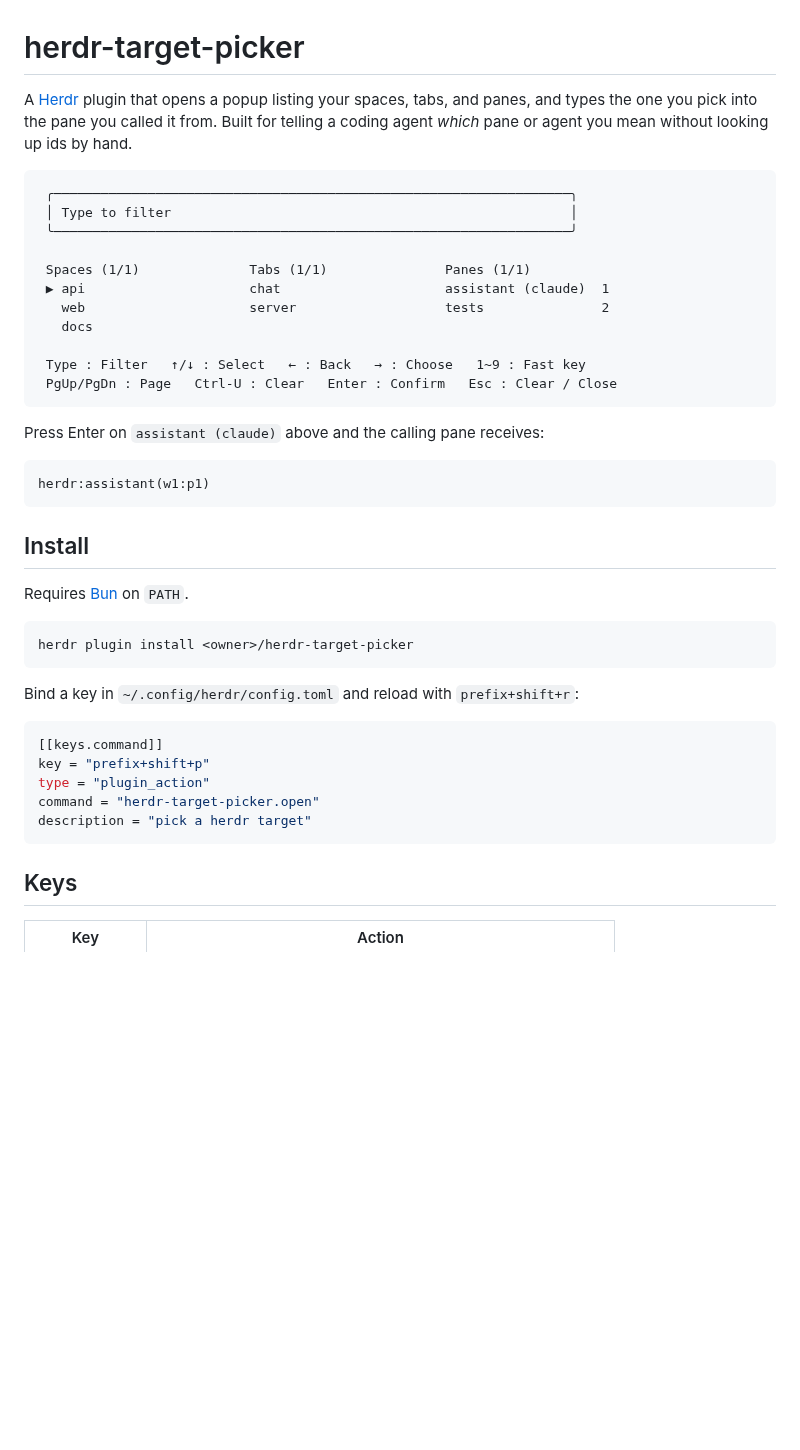
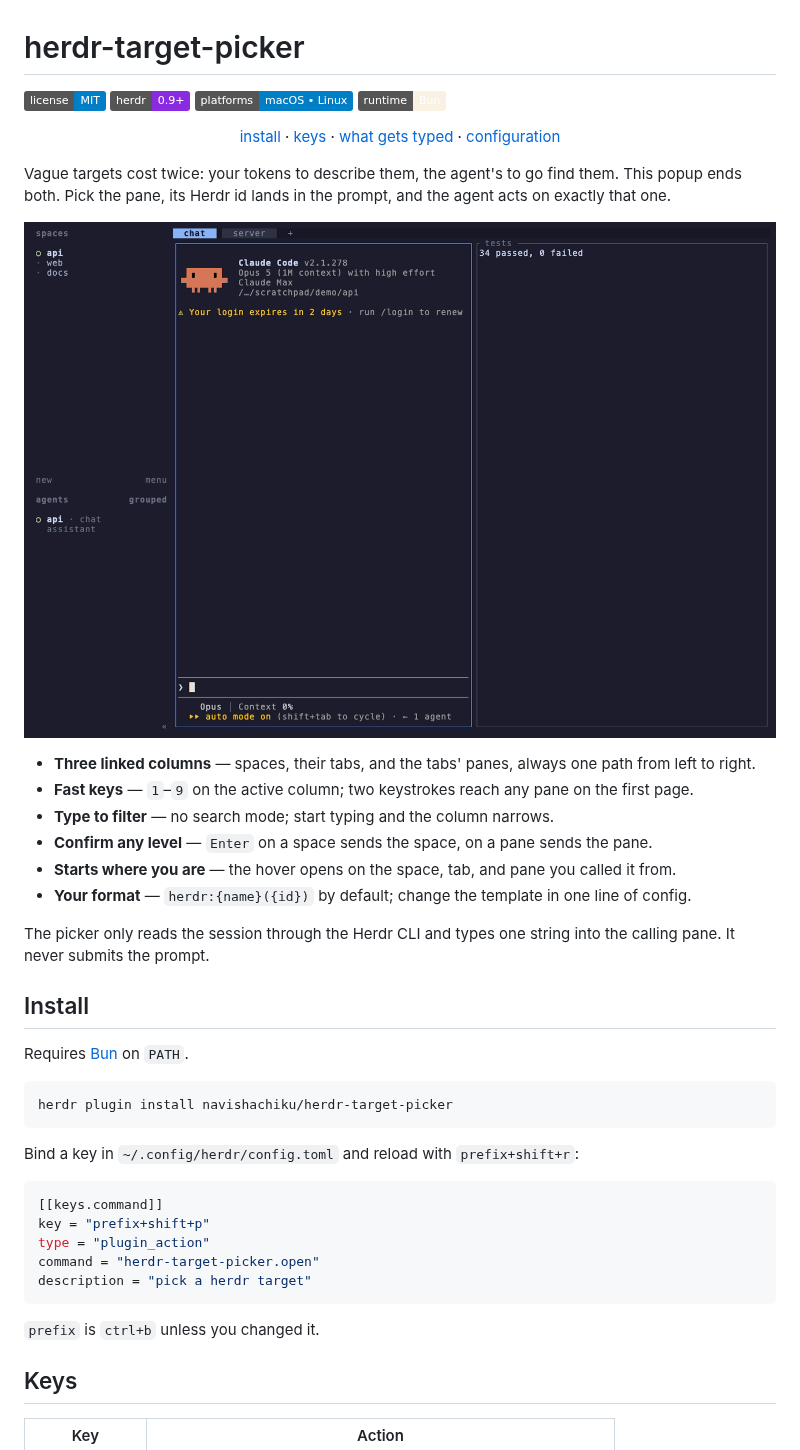
Before and after one commit to navishachiku/herdr-pinpoint, a Markdown page: README.md, the part around one of its changes. Rendered like a GitHub page; pictures changed too: docs/media/demo.gif (added); badges without logos; blank space fills up the shorter version.

````diff
--- a/README.md
+++ b/README.md
@@ -1,36 +1,41 @@
 # herdr-target-picker
 
-A [Herdr](https://herdr.dev) plugin that opens a popup listing your spaces,
-tabs, and panes, and types the one you pick into the pane you called it from.
-Built for telling a coding agent *which* pane or agent you mean without
-looking up ids by hand.
+[![License](https://img.shields.io/badge/license-MIT-blue)](LICENSE)
+![Herdr 0.9+](https://img.shields.io/badge/herdr-0.9%2B-8a2be2)
+![Platforms](https://img.shields.io/badge/platforms-macOS%20%E2%80%A2%20Linux-informational)
+![Runtime](https://img.shields.io/badge/runtime-Bun-f9f1e1)
 
-```
- ╭──────────────────────────────────────────────────────────────────╮
- │ Type to filter                                                   │
- ╰──────────────────────────────────────────────────────────────────╯
+<p align="center">
+  <a href="#install">install</a> · <a href="#keys">keys</a> · <a href="#what-gets-typed">what gets typed</a> · <a href="#configuration">configuration</a>
+</p>
 
- Spaces (1/1)              Tabs (1/1)               Panes (1/1)
- ▶ api                     chat                     assistant (claude)  1
-   web                     server                   tests               2
-   docs
+Vague targets cost twice: your tokens to describe them, the agent's to go
+find them. This popup ends both. Pick the pane, its Herdr id lands in the
+prompt, and the agent acts on exactly that one.
 
- Type : Filter   ↑/↓ : Select   ← : Back   → : Choose   1~9 : Fast key
- PgUp/PgDn : Page   Ctrl-U : Clear   Enter : Confirm   Esc : Clear / Close
-```
+![The picker opens over an agent pane, a fast key and a typed filter narrow it to dev-server, and Enter types herdr:dev-server(w2:p2) into the prompt](docs/media/demo.gif)
 
-Press Enter on `assistant (claude)` above and the calling pane receives:
+- **Three linked columns** — spaces, their tabs, and the tabs' panes, always
+  one path from left to right.
+- **Fast keys** — `1`–`9` on the active column; two keystrokes reach any pane
+  on the first page.
+- **Type to filter** — no search mode; start typing and the column narrows.
+- **Confirm any level** — `Enter` on a space sends the space, on a pane sends
+  the pane.
+- **Starts where you are** — the hover opens on the space, tab, and pane you
+  called it from.
+- **Your format** — `herdr:{name}({id})` by default; change the template in
+  one line of config.
 
-```
-herdr:assistant(w1:p1)
-```
+The picker only reads the session through the Herdr CLI and types one string
+into the calling pane. It never submits the prompt.
 
 ## Install
 
 Requires [Bun](https://bun.sh) on `PATH`.
 
 ```sh
-herdr plugin install <owner>/herdr-target-picker
+herdr plugin install navishachiku/herdr-target-picker
 ```
 
 Bind a key in `~/.config/herdr/config.toml` and reload with `prefix+shift+r`:
@@ -42,6 +47,8 @@ type = "plugin_action"
 command = "herdr-target-picker.open"
 description = "pick a herdr target"
 ```
+
+`prefix` is `ctrl+b` unless you changed it.
 
 ## Keys
 
````
Also changed, not shown: other parts of README.md (+25 -19 lines).
